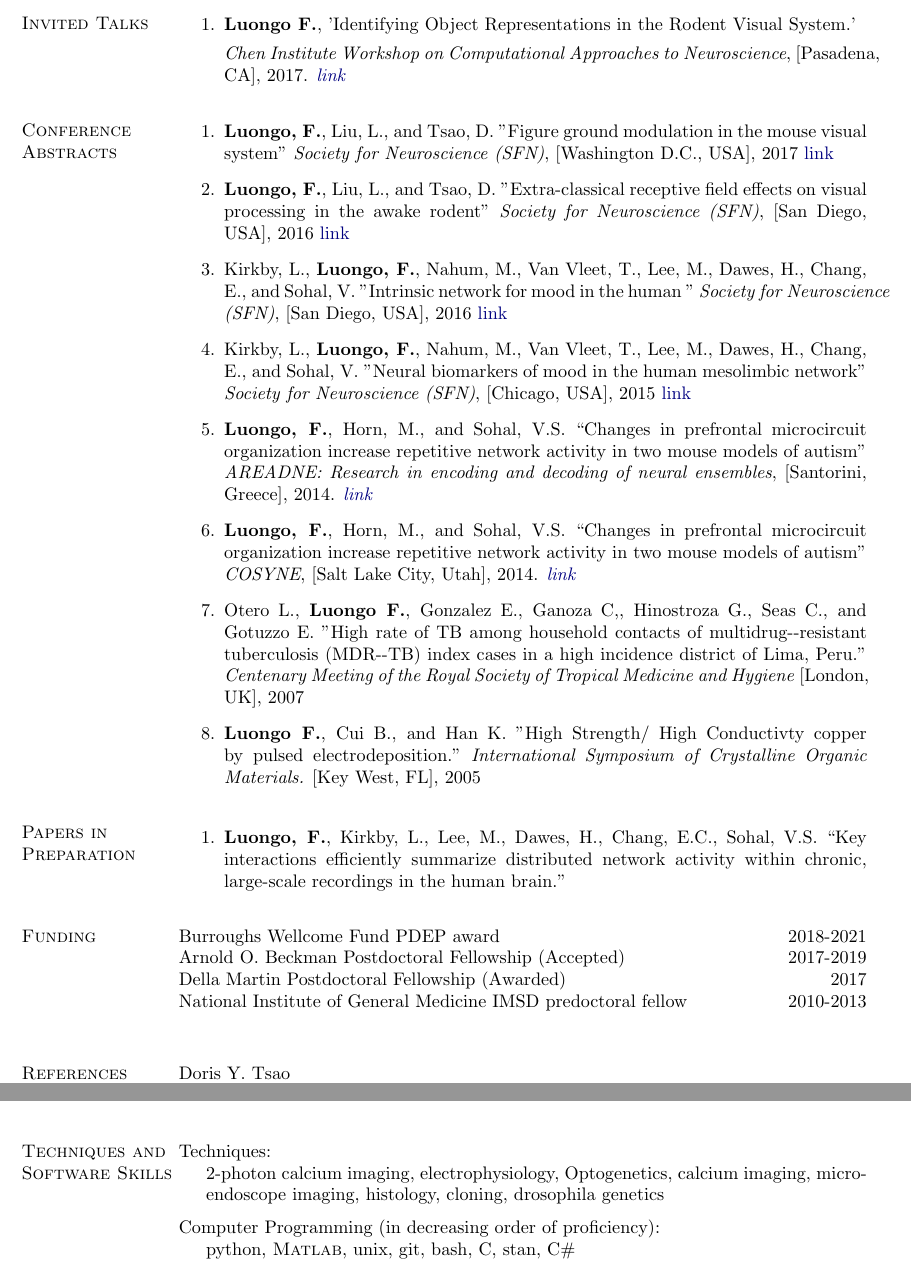
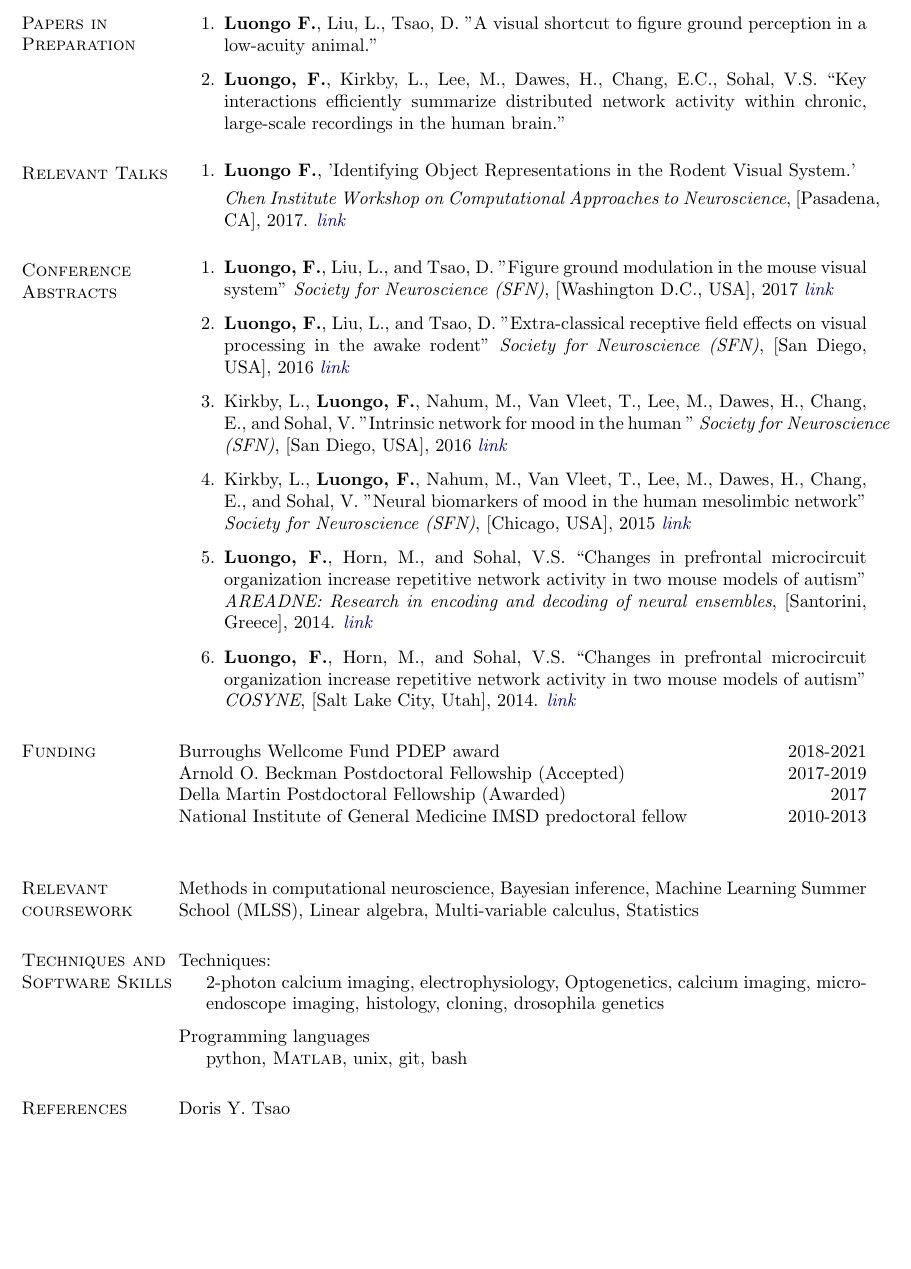
Before and after one commit to fluongo/academicCV, a LaTeX CV (academic_CV.tex): two parts of pages 2 and 3 of 3 before the commit and part of page 2 of 3 after it, the two joined at a grey line, cut at the place of the change, the shorter picture padded with empty space. Compiled offline with pdfLaTeX.

Commit message:
updated with cell paper

```diff
--- a/academic_CV.tex
+++ b/academic_CV.tex
@@ -326,7 +326,18 @@ neural computation, sensory encoding/decoding models, machine learning, neural n
 
 \end{bibsection}
 
-\section{Invited Talks}
+
+\section{Papers in Preparation}
+\vspace{-.1in}
+\begin{bibsection}
+
+	\item {\bf Luongo F.}, Liu, L., Tsao, D. "A visual shortcut to figure ground perception in a low-acuity animal."
+
+	\item {\bf Luongo, F.}, Kirkby, L., Lee, M., Dawes, H., Chang, E.C., Sohal, V.S. ``Key interactions efficiently summarize distributed network activity within chronic, large-scale recordings in the human brain."
+
+\end{bibsection}
+
+\section{Relevant Talks}
 \vspace{-.1275in}
 \begin{bibsection}
 
@@ -341,38 +352,25 @@ neural computation, sensory encoding/decoding models, machine learning, neural n
 
 	\item  {\bf Luongo, F.}, Liu, L., and Tsao, D. "Figure ground modulation in the mouse visual system"
 	\emph{Society for Neuroscience (SFN)}, [Washington D.C., USA], 2017
-	\href{http://www.abstractsonline.com/pp8/#!/4376/presentation/2784}{link}
+	\href{http://www.abstractsonline.com/pp8/#!/4376/presentation/2784}{\em link}
 
 	\item  {\bf Luongo, F.}, Liu, L., and Tsao, D. "Extra-classical receptive field effects on visual processing in the awake rodent"
 	\emph{Society for Neuroscience (SFN)}, [San Diego, USA], 2016
-	\href{http://www.abstractsonline.com/pp8/#!/4071/presentation/5606}{link}
+	\href{http://www.abstractsonline.com/pp8/#!/4071/presentation/5606}{\em link}
 
 	\item  Kirkby, L., {\bf Luongo, F.}, Nahum, M., Van Vleet, T., Lee, M., Dawes, H., Chang, E., and Sohal, V. "Intrinsic network for mood in the human "
 	\emph{Society for Neuroscience (SFN)}, [San Diego, USA], 2016
-	\href{http://www.abstractsonline.com/pp8/#!/4071/presentation/23755}{link}
+	\href{http://www.abstractsonline.com/pp8/#!/4071/presentation/23755}{\em link}
 
 	\item  Kirkby, L., {\bf Luongo, F.}, Nahum, M., Van Vleet, T., Lee, M., Dawes, H., Chang, E., and Sohal, V. "Neural biomarkers of mood in the human mesolimbic network"
 	\emph{Society for Neuroscience (SFN)}, [Chicago, USA], 2015
-	\href{http://www.abstractsonline.com/Plan/ViewAbstract.aspx?sKey=ad15aa3e-454c-4a82-9478-bdebae8afedb&cKey=19106932-8d59-4e58-a8ac-4e646186d307&mKey=d0ff4555-8574-4fbb-b9d4-04eec8ba0c84}{link}
+	\href{http://www.abstractsonline.com/Plan/ViewAbstract.aspx?sKey=ad15aa3e-454c-4a82-9478-bdebae8afedb&cKey=19106932-8d59-4e58-a8ac-4e646186d307&mKey=d0ff4555-8574-4fbb-b9d4-04eec8ba0c84}{\em link}
 
 	\item {\bf Luongo, F.}, Horn, M., and Sohal, V.S.  ``Changes in prefrontal microcircuit organization increase repetitive network activity in two mouse models of autism"
 	\emph{AREADNE: Research in encoding and decoding of neural ensembles}, [Santorini, Greece], 2014. \href{http://areadne.org/2014/hatsopoulos-pezaris-2014-areadne.pdf}{\em link}
 
 	\item {\bf Luongo, F.}, Horn, M., and Sohal, V.S.  ``Changes in prefrontal microcircuit organization increase repetitive network activity in two mouse models of autism"
 	\emph{COSYNE}, [Salt Lake City, Utah], 2014. \href{http://cosyne.org/cosyne14/Cosyne2014_program_book.pdf}{\em{link}}
-
-	\item Otero L., {\bf Luongo F.}, Gonzalez E., Ganoza C,, Hinostroza G., Seas C., and Gotuzzo E. "High rate of TB among household contacts of multidrug-­‐resistant tuberculosis (MDR-­‐TB) index cases in a high incidence district of Lima, Peru."
-	\emph{Centenary Meeting of the Royal Society of Tropical Medicine and Hygiene}  [London, UK], 2007
-
-	\item {\bf Luongo F.}, Cui B., and Han  K. "High Strength/ High Conductivty copper by pulsed electrodeposition."
-	\emph{International Symposium of Crystalline Organic Materials.} [Key West, FL], 2005
-
-\end{bibsection}
-
-\section{Papers in Preparation}
-\vspace{-.1in}
-\begin{bibsection}
-	\item {\bf Luongo, F.}, Kirkby, L., Lee, M., Dawes, H., Chang, E.C., Sohal, V.S. ``Key interactions efficiently summarize distributed network activity within chronic, large-scale recordings in the human brain."
 
 \end{bibsection}
 
@@ -381,6 +379,24 @@ Burroughs Wellcome Fund PDEP award \hfill 2018-2021\\
 Arnold O. Beckman Postdoctoral Fellowship (Accepted) \hfill 2017-2019\\
 Della Martin Postdoctoral Fellowship (Awarded) \hfill 2017\\
 National Institute of General Medicine IMSD predoctoral fellow \hfill 2010-2013\\
+
+\section{Relevant coursework}
+
+	Methods in computational neuroscience,	Bayesian inference, Machine Learning Summer School (MLSS), Linear algebra, Multi-variable calculus, Statistics
+
+
+\section{Techniques and Software Skills}
+Techniques:
+\begin{innerlist}
+	\item[] 2-photon calcium imaging, electrophysiology, Optogenetics, calcium imaging, micro-endoscope imaging, histology, cloning, drosophila genetics
+\end{innerlist}
+
+\halfblankline
+
+Programming languages
+\begin{innerlist}
+	\item[] python, \Matlab, unix, git, bash
+\end{innerlist}
 
 
 \section{References}
@@ -415,19 +431,6 @@ Department of Physiology \hfill{E-mail: \email{stryker@ucsf.edu}}
 \halfblankline
 
 
-\section{Techniques and Software Skills}
-Techniques:
-\begin{innerlist}
-\item[] 2-photon calcium imaging, electrophysiology, Optogenetics, calcium imaging, micro-endoscope imaging, histology, cloning, drosophila genetics
-\end{innerlist}
-
-\halfblankline
-
-Computer Programming (in decreasing order of proficiency):
-\begin{innerlist}
-    \item[] python, \Matlab, unix, git, bash, C, stan, C\#
-\end{innerlist}
-
 \end{document}
 
 %%%%%%%%%%%%%%%%%%%%%%%%%% End CV Document %%%%%%%%%%%%%%%%%%%%%%%%%%%%%
```
Also changed, not shown: academic_CV.pdf.
